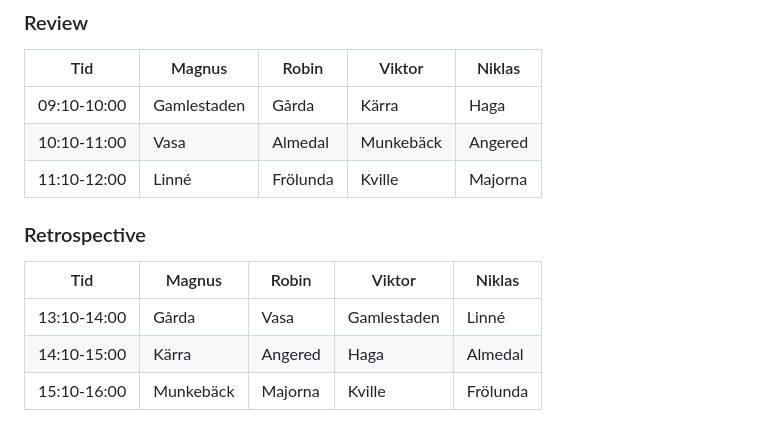
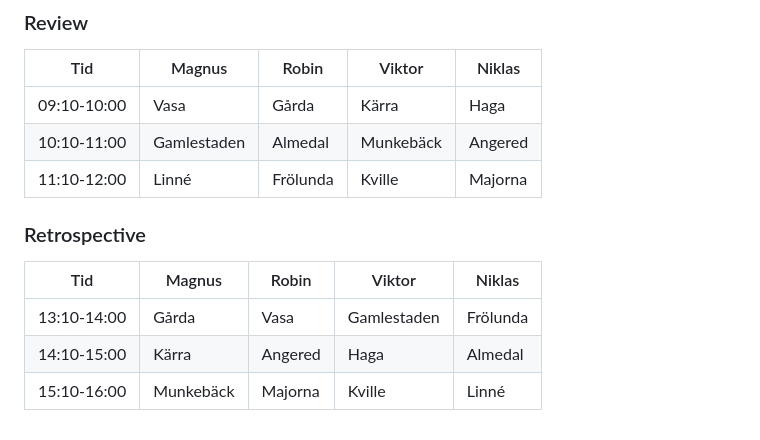
Before and after one commit to niklas-hjelm/Webbutveckling-med-DotNet-Net23, a Markdown page: assets/Projekt/Information.md, the part around the change. Drawn GitHub-style.

```diff
--- a/assets/Projekt/Information.md
+++ b/assets/Projekt/Information.md
@@ -62,14 +62,14 @@ Under granskningsaktiviteten skall ni planera för att kunden är närvarande oc
 
 | Tid         | Magnus      | Robin    | Viktor    | Niklas  |
 | ----------- | ----------- | -------- | --------- | ------- |
-| 09:10-10:00 | Gamlestaden | Gårda    | Kärra     | Haga    |
-| 10:10-11:00 | Vasa        | Almedal  | Munkebäck | Angered |
+| 09:10-10:00 | Vasa        | Gårda    | Kärra     | Haga    |
+| 10:10-11:00 | Gamlestaden | Almedal  | Munkebäck | Angered |
 | 11:10-12:00 | Linné       | Frölunda | Kville    | Majorna |
 
 ### Retrospective
 
 | Tid         | Magnus    | Robin   | Viktor      | Niklas   |
 | ----------- | --------- | ------- | ----------- | -------- |
-| 13:10-14:00 | Gårda     | Vasa    | Gamlestaden | Linné    |
+| 13:10-14:00 | Gårda     | Vasa    | Gamlestaden | Frölunda |
 | 14:10-15:00 | Kärra     | Angered | Haga        | Almedal  |
-| 15:10-16:00 | Munkebäck | Majorna | Kville      | Frölunda |
+| 15:10-16:00 | Munkebäck | Majorna | Kville      | Linné    |
```
